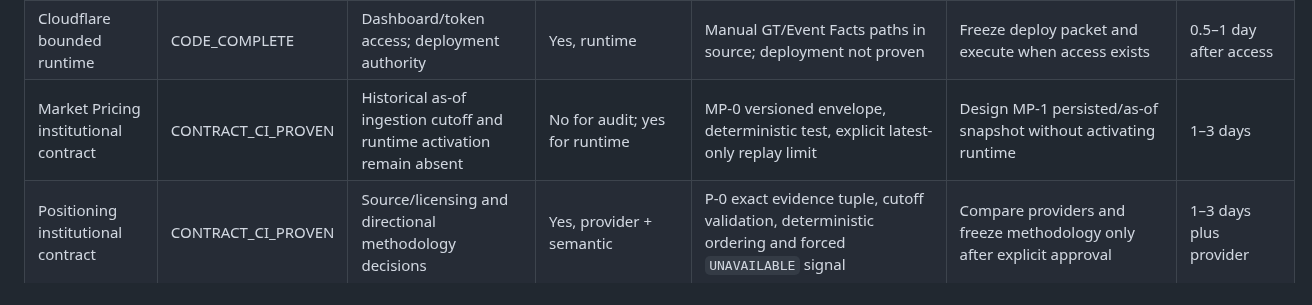
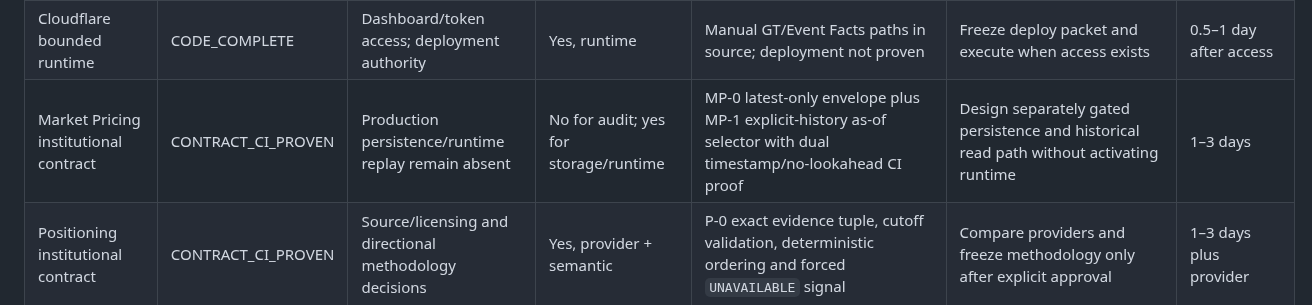
Before and after one commit to enzolivemater-jpg/Alpha-xau, a Markdown page: docs/XAU_V2_COMPLETION_BOARD.md, the part around the change. Rendered like a GitHub page.

Commit message:
docs(board): record MP-1 contract evidence

```diff
--- a/docs/XAU_V2_COMPLETION_BOARD.md
+++ b/docs/XAU_V2_COMPLETION_BOARD.md
@@ -26,7 +26,7 @@ not merely for merged code.
 | Security SB-1 | CI_PROVEN | Independent production authorization | Yes, schema | Migration 0033; PostgreSQL 17 proof | Apply/re-audit only after scoped approval | 1–2 operator hours |
 | Security SB-2 | CI_PROVEN | Independent production authorization | Yes, schema | Migration 0034; PostgreSQL 17 proof | Apply/re-audit only after scoped approval | 1 operator hour |
 | Cloudflare bounded runtime | CODE_COMPLETE | Dashboard/token access; deployment authority | Yes, runtime | Manual GT/Event Facts paths in source; deployment not proven | Freeze deploy packet and execute when access exists | 0.5–1 day after access |
-| Market Pricing institutional contract | CONTRACT_CI_PROVEN | Historical as-of ingestion cutoff and runtime activation remain absent | No for audit; yes for runtime | MP-0 versioned envelope, deterministic test, explicit latest-only replay limit | Design MP-1 persisted/as-of snapshot without activating runtime | 1–3 days |
+| Market Pricing institutional contract | CONTRACT_CI_PROVEN | Production persistence/runtime replay remain absent | No for audit; yes for storage/runtime | MP-0 latest-only envelope plus MP-1 explicit-history as-of selector with dual timestamp/no-lookahead CI proof | Design separately gated persistence and historical read path without activating runtime | 1–3 days |
 | Positioning institutional contract | CONTRACT_CI_PROVEN | Source/licensing and directional methodology decisions | Yes, provider + semantic | P-0 exact evidence tuple, cutoff validation, deterministic ordering and forced `UNAVAILABLE` signal | Compare providers and freeze methodology only after explicit approval | 1–3 days plus provider |
 | Regime institutional contract | CONTRACT_CI_PROVEN | Approved deterministic regime methodology and complete evidence inputs | Yes, semantic | R-0 exact MP-0/P-0 version+cutoff gate; forced `UNAVAILABLE` with no legacy fallback | Specify and validate R-1 methodology before activation | 2–4 days |
 | H1–H5 synthesis | CONTRACT_CI_PROVEN | Positive EI/GT, replayable Market Pricing, approved Positioning/Regime and S-1 methodology | Yes, semantic | S-0 exact upstream version+cutoff gate; five ordered explicit abstentions | Specify horizon durations/calibration/targets only after evidence gates close | 3–6 days |
```
